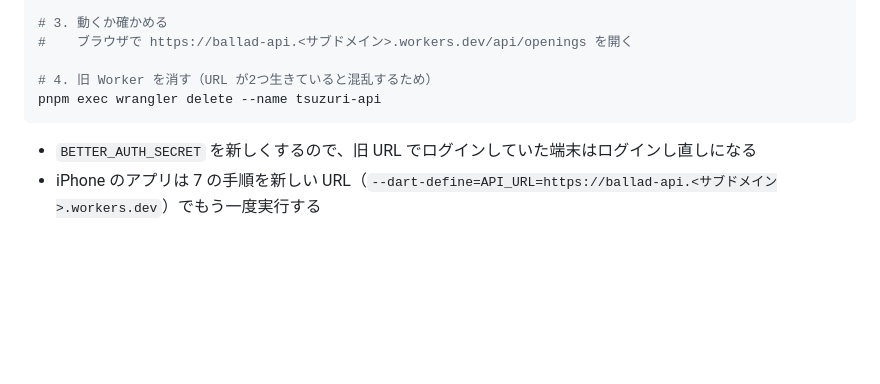
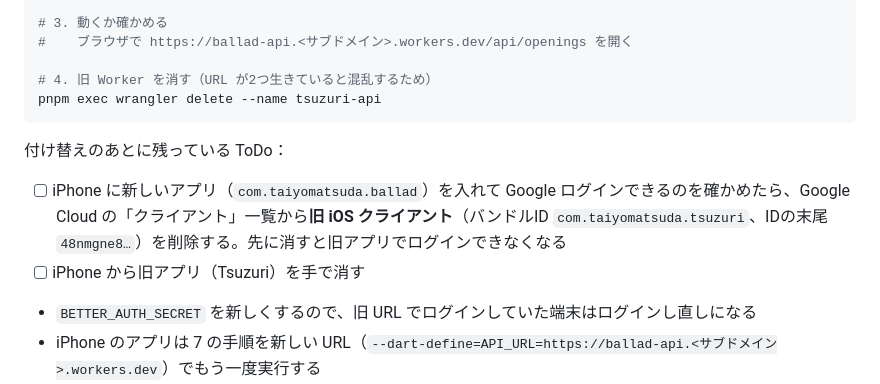
Before and after one commit to taiyo-matsuda/novel-social-media, a Markdown page: docs/deploy.md, the part around the change. GitHub-like rendering; blank space fills up the shorter version.

Commit message:
deploy.md に旧 iOS クライアントの削除を ToDo として残す
Co-Authored-By: Claude Fable 5.1 <noreply@anthropic.com>
Claude-Session: https://claude.ai/code/session_011MxmaAURhcn14WBdYDVpmF

````diff
--- a/docs/deploy.md
+++ b/docs/deploy.md
@@ -105,6 +105,11 @@ pnpm exec wrangler secret put ANTHROPIC_API_KEY    # Claude API のキーを貼
 pnpm exec wrangler delete --name tsuzuri-api
 ```
 
+付け替えのあとに残っている ToDo：
+
+- [ ] iPhone に新しいアプリ（`com.taiyomatsuda.ballad`）を入れて Google ログインできるのを確かめたら、Google Cloud の「クライアント」一覧から**旧 iOS クライアント**（バンドルID `com.taiyomatsuda.tsuzuri`、IDの末尾 `48nmgne8…`）を削除する。先に消すと旧アプリでログインできなくなる
+- [ ] iPhone から旧アプリ（Tsuzuri）を手で消す
+
 - `BETTER_AUTH_SECRET` を新しくするので、旧 URL でログインしていた端末はログインし直しになる
 - iPhone のアプリは 7 の手順を新しい URL（`--dart-define=API_URL=https://ballad-api.<サブドメイン>.workers.dev`）でもう一度実行する
 - バンドルIDも `com.taiyomatsuda.ballad` に変えたので、Google Cloud で iOS 用クライアントIDを作り直す（[docs/decisions/0006-rename-to-ballad.md](decisions/0006-rename-to-ballad.md)）
````
